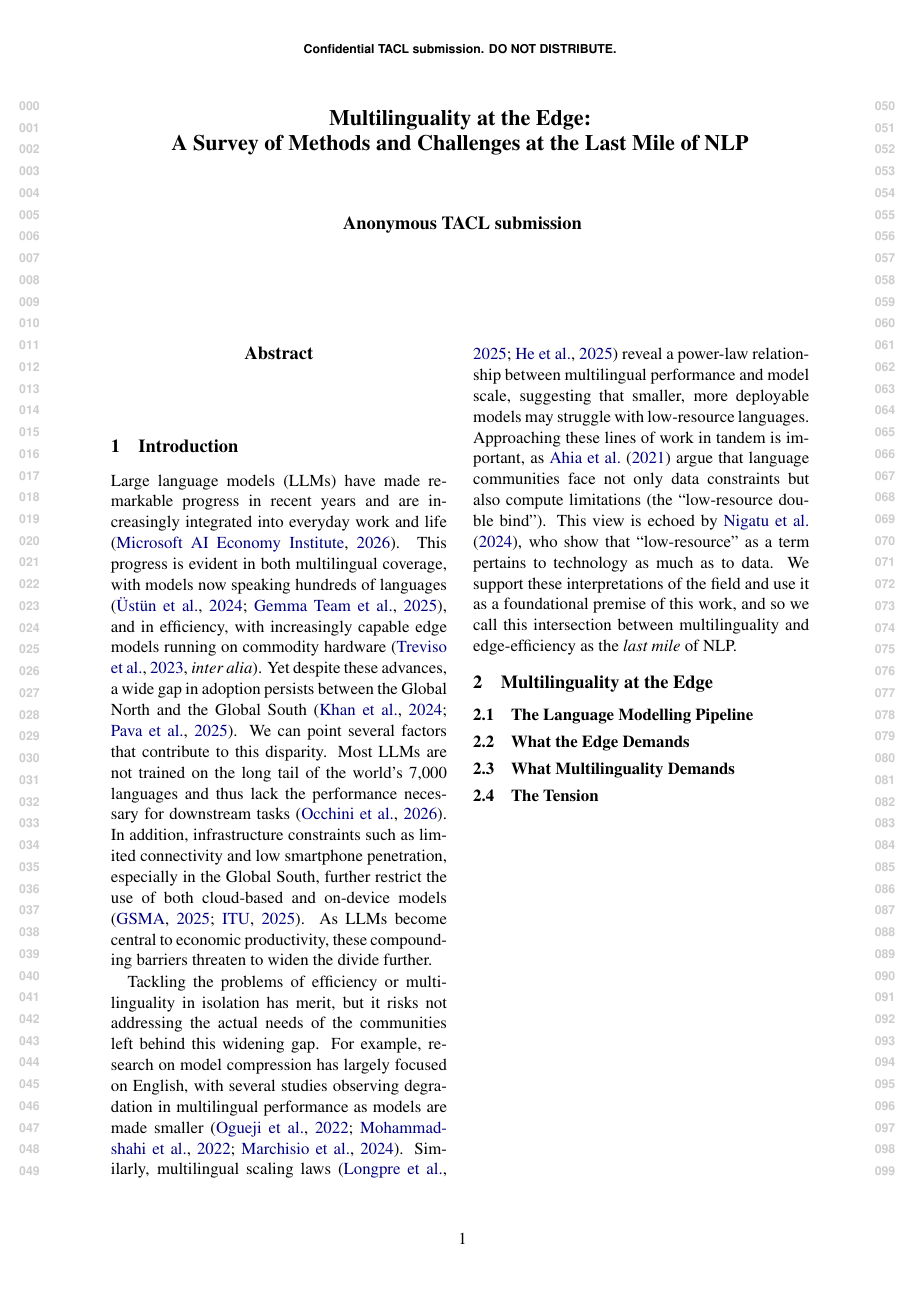
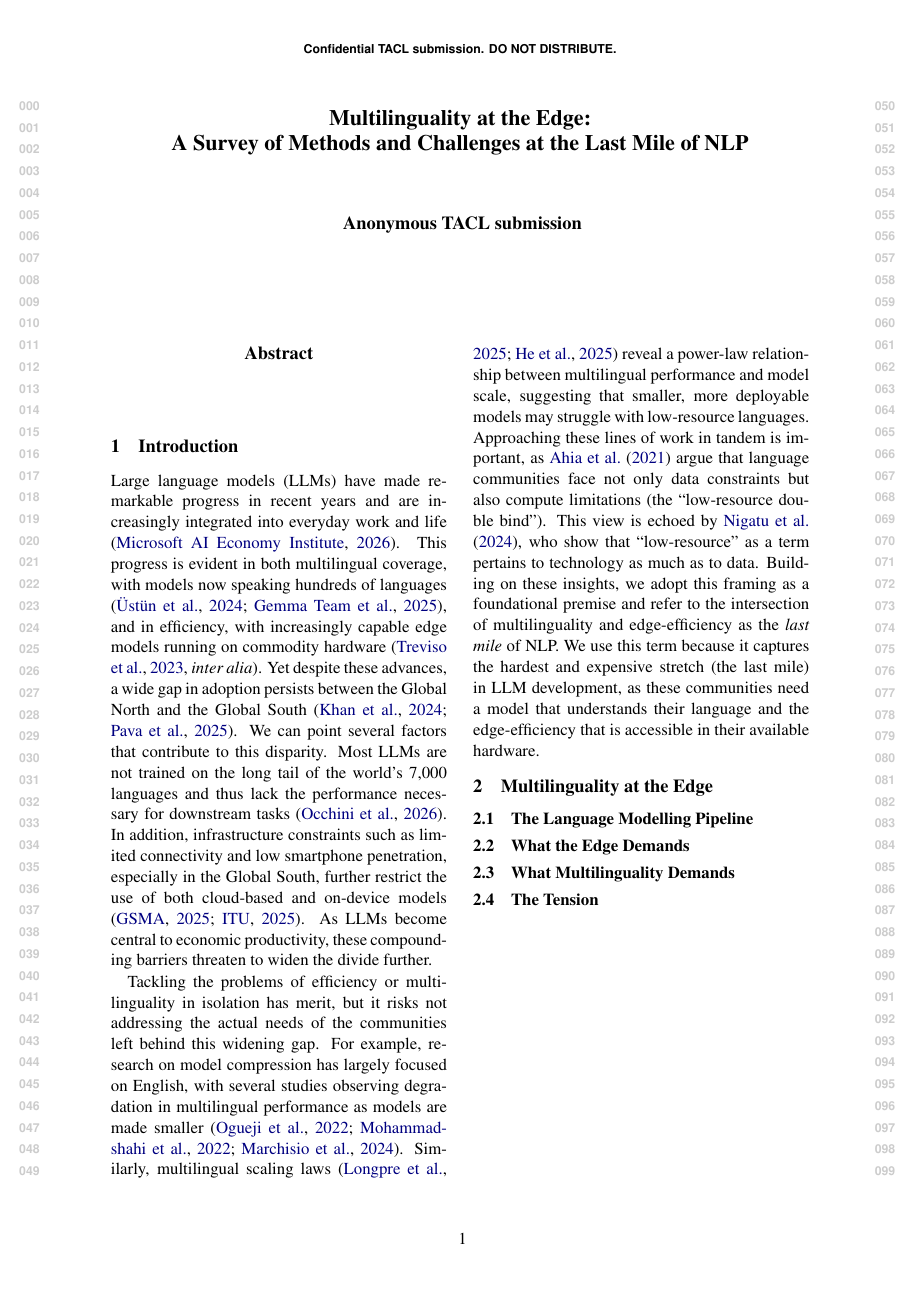
Before and after one commit to ljvmiranda921/multilinguality-at-the-edge, a LaTeX paper (tacl2021v1-template.tex): page 1 of 3. Compiled offline with pdfLaTeX.

Commit message:
[wip] Update

```diff
--- a/tacl2021v1-template.tex
+++ b/tacl2021v1-template.tex
@@ -112,7 +112,8 @@ For example, research on model compression has largely focused on English, with
 Similarly, multilingual scaling laws \citep{longpre2025atlasadaptivetransferscaling,he-etal-2025-scaling} reveal a power-law relationship between multilingual performance and model scale, suggesting that smaller, more deployable models may struggle with low-resource languages.
 Approaching these lines of work in tandem is important, as \citet{ahia-etal-2021-low-resource} argue that language communities face not only data constraints but also compute limitations (the ``low-resource double bind'').
 This view is echoed by \citet{nigatu-etal-2024-zenos}, who show that ``low-resource'' as a term pertains to technology as much as to data.
-We support these interpretations of the field and use it as a foundational premise of this work, and so we call this intersection between multilinguality and edge-efficiency as the \textit{last mile} of NLP.
+Building on these insights, we adopt this framing as a foundational premise and refer to the intersection of multilinguality and edge-efficiency as the \textit{last mile} of NLP.
+We use this term because it captures the hardest and expensive stretch (the last mile) in LLM development, as these communities need a model that understands their language and the edge-efficiency that is accessible in their available hardware.
 % To truly close the gap, the two lines of work must be tackled in tandem.
 % This sentiment has
 
```
